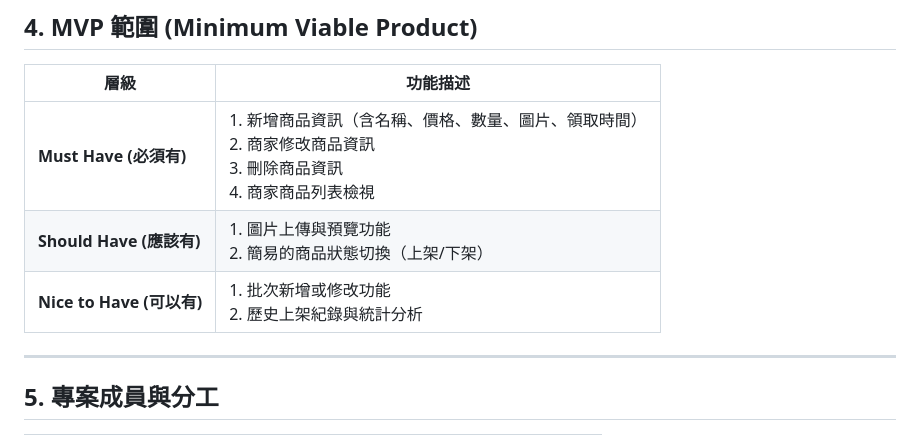
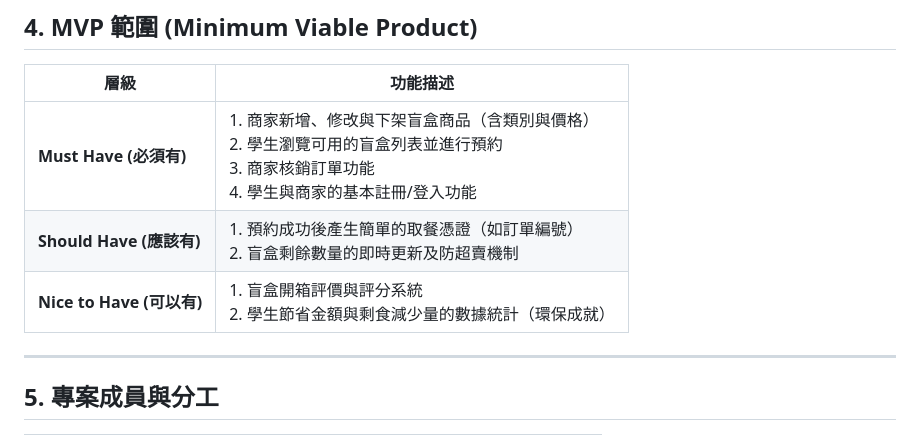
Before and after one commit to yuyun57/-, a Markdown page: docs/PRD.md, the part around one of its changes. GitHub-like rendering.

```diff
--- a/docs/PRD.md
+++ b/docs/PRD.md
@@ -56,9 +55,9 @@
 
 | 層級 | 功能描述 |
 | --- | --- |
-| **Must Have (必須有)** | 1. 新增商品資訊（含名稱、價格、數量、圖片、領取時間）<br>2. 商家修改商品資訊<br>3. 刪除商品資訊<br>4. 商家商品列表檢視 |
-| **Should Have (應該有)** | 1. 圖片上傳與預覽功能<br>2. 簡易的商品狀態切換（上架/下架） |
-| **Nice to Have (可以有)** | 1. 批次新增或修改功能<br>2. 歷史上架紀錄與統計分析 |
+| **Must Have (必須有)** | 1. 商家新增、修改與下架盲盒商品（含類別與價格）<br>2. 學生瀏覽可用的盲盒列表並進行預約<br>3. 商家核銷訂單功能<br>4. 學生與商家的基本註冊/登入功能 |
+| **Should Have (應該有)** | 1. 預約成功後產生簡單的取餐憑證（如訂單編號）<br>2. 盲盒剩餘數量的即時更新及防超賣機制 |
+| **Nice to Have (可以有)** | 1. 盲盒開箱評價與評分系統<br>2. 學生節省金額與剩食減少量的數據統計（環保成就） |
 
 ---
 
```
Also changed, not shown: other parts of docs/PRD.md (+21 -22 lines).
